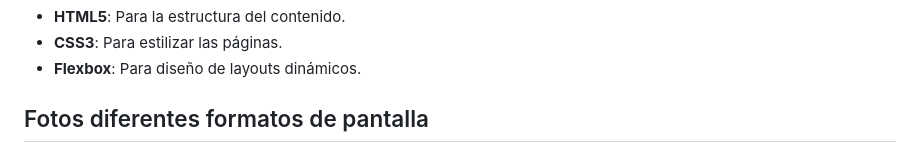
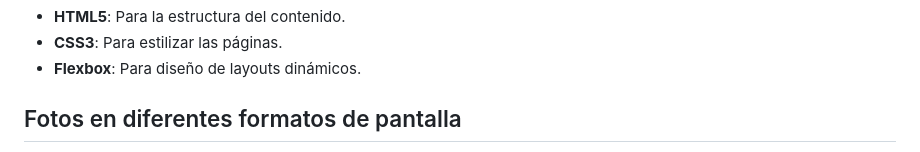
Before and after one commit to noah-catalan/Pr-ctica-HTML-CSS, a Markdown page: readme.md, the part around one of its changes. GitHub-like rendering.

```diff
--- a/readme.md
+++ b/readme.md
@@ -194,5 +194,6 @@ El diseño es adaptable a diferentes tamaños de pantalla mediante `media querie
 - **CSS3**: Para estilizar las páginas.
 - **Flexbox**: Para diseño de layouts dinámicos.
 
-## Fotos diferentes formatos de pantalla
+## Fotos en diferentes formatos de pantalla
+
 - **Foto de Index en PC**
```
Also changed, not shown: other parts of readme.md (+10 -7 lines).
